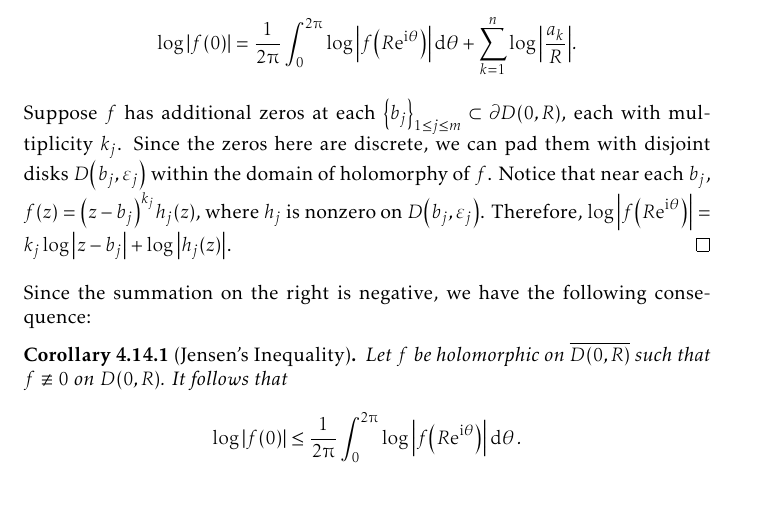
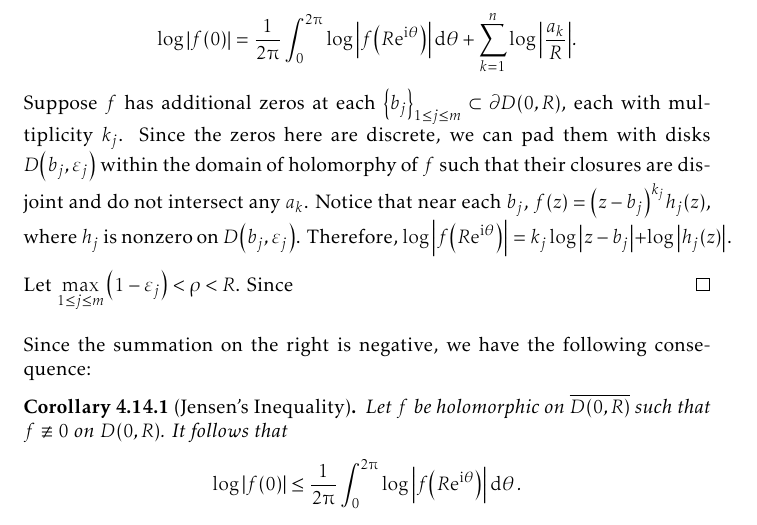
Before and after one commit to slipperking/complex-analysis-latex, a LaTeX document (main.tex): part of page 111 of 153, cut so that both start at the same text. Compiled offline with pdfLaTeX.

Commit message:
overleaf_to_git (Sun Aug 10 23:36:34 2025 -0700): update main.tex from r19504 to r19507

```diff
--- a/main.tex
+++ b/main.tex
@@ -2532,7 +2532,9 @@ As it turns out, an entire function can in fact be constructed for infinitely ma
     \end{align}
     Since for fixed \(k\), \[\log\abs{\varphi_{\frac{a_k}{R}}(0)}=\log\abs{\frac{a_k}{R}}\qand\log\abs{\varphi_{\frac{a_k}{R}}\qty(\ee^{\ii\theta})}=\log(1)=0,\]
     equation~\eqref{eq:jensensformula_intermediate} becomes \[\log\abs{f(0)}=\frac{1}{2\piup}\int_0^{2\piup}\log\abs{f\qty(R\ee^{\ii\theta})}\dd{\theta}+\sum_{k=1}^n\log\abs{\frac{a_k}{R}}.\]
-    Suppose \(f\) has additional zeros at each \(\qty{b_j}_{1\leq j\leq m}\subset\partial D(0,R)\), each with multiplicity \(k_j\). Since the zeros here are discrete, we can pad them with disjoint disks \(D\qty(b_j,\varepsilon_j)\) within the domain of holomorphy of \(f\). Notice that near each \(b_j\), \(f(z)=\qty(z-b_j)^{k_j}h_j(z)\), where \(h_j\) is nonzero on \(D\qty(b_j,\varepsilon_j)\). Therefore, \(\log\abs{f\qty(R\ee^{\ii\theta})}=k_j\log\abs{z-b_j}+\log\abs{h_j(z)}\).
+    Suppose \(f\) has additional zeros at each \(\qty{b_j}_{1\leq j\leq m}\subset\partial D(0,R)\), each with multiplicity \(k_j\). Since the zeros here are discrete, we can pad them with disks \(D\qty(b_j,\varepsilon_j)\) within the domain of holomorphy of \(f\) such that their closures are disjoint and do not intersect any \(a_k\). Notice that near each \(b_j\), \(f(z)=\qty(z-b_j)^{k_j}h_j(z)\), where \(h_j\) is nonzero on \(D\qty(b_j,\varepsilon_j)\). Therefore, \(\log\abs{f\qty(R\ee^{\ii\theta})}=k_j\log\abs{z-b_j}+\log\abs{h_j(z)}\).
+
+    Let \(\max_{1\leq j\leq m}\qty(1-\varepsilon_j)<\rho<R\). Since \(\)
 \end{proof}
 Since the summation on the right is negative, we have the following consequence:
 \begin{corollary}[Jensen's Inequality]\label{crl:jensensinequality}
```
